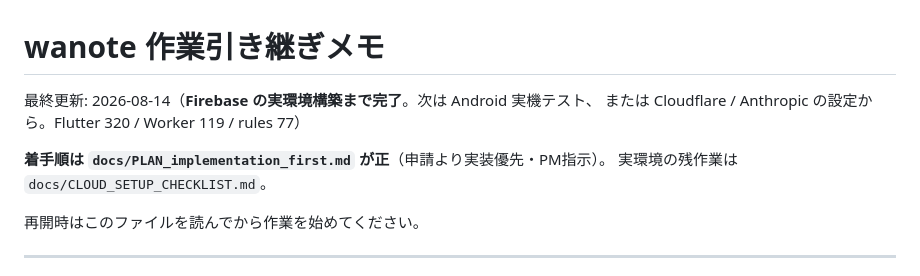
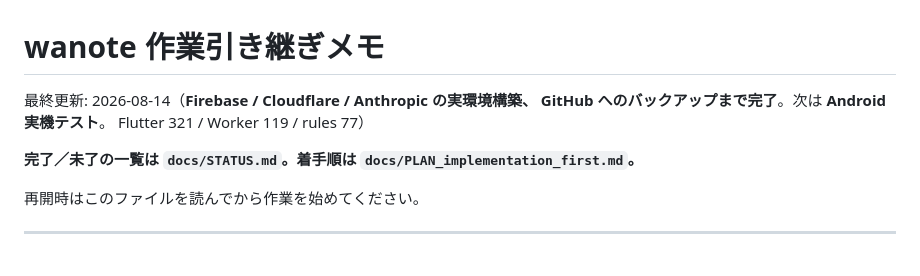
Before and after one commit to noakd0315/wanote, a Markdown page: docs/SESSION_HANDOVER.md, the part around one of its changes. GitHub-like rendering.

```diff
--- a/docs/SESSION_HANDOVER.md
+++ b/docs/SESSION_HANDOVER.md
@@ -1,10 +1,10 @@
 # wanote 作業引き継ぎメモ
 
-最終更新: 2026-08-14（**Firebase の実環境構築まで完了**。次は Android 実機テスト、
-または Cloudflare / Anthropic の設定から。Flutter 320 / Worker 119 / rules 77）
+最終更新: 2026-08-14（**Firebase / Cloudflare / Anthropic の実環境構築、
+GitHub へのバックアップまで完了**。次は **Android 実機テスト**。
+Flutter 321 / Worker 119 / rules 77）
 
-**着手順は `docs/PLAN_implementation_first.md` が正**（申請より実装優先・PM指示）。
-実環境の残作業は `docs/CLOUD_SETUP_CHECKLIST.md`。
+**完了／未了の一覧は `docs/STATUS.md`。着手順は `docs/PLAN_implementation_first.md`。**
 
 再開時はこのファイルを読んでから作業を始めてください。
 
```
Also changed, not shown: other parts of docs/SESSION_HANDOVER.md (+49 -0 lines), docs/INDEX.md (+2 -1 lines), docs/STATUS.md (added, +161 -0 lines).
